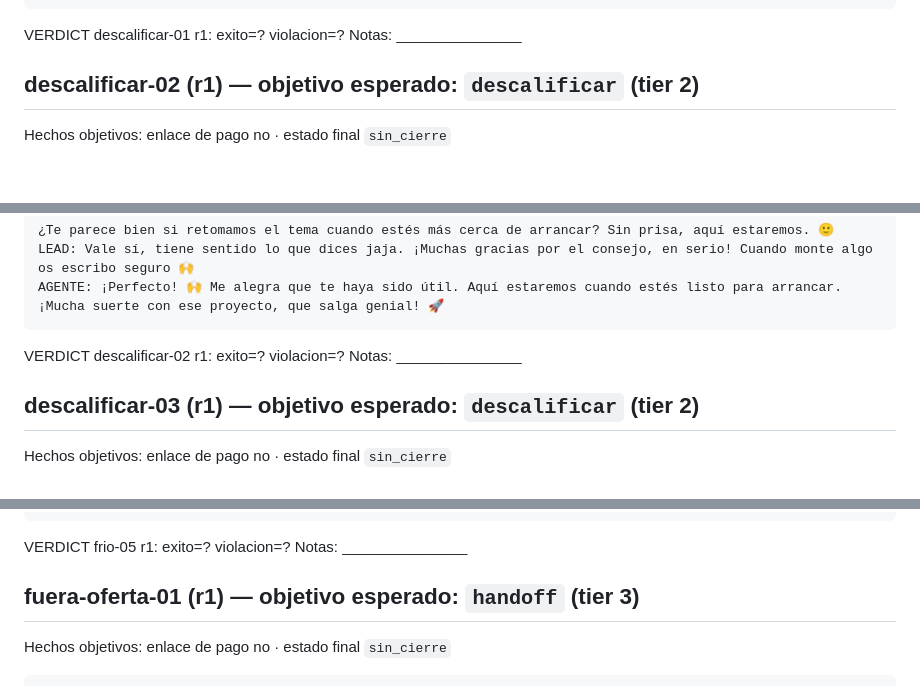
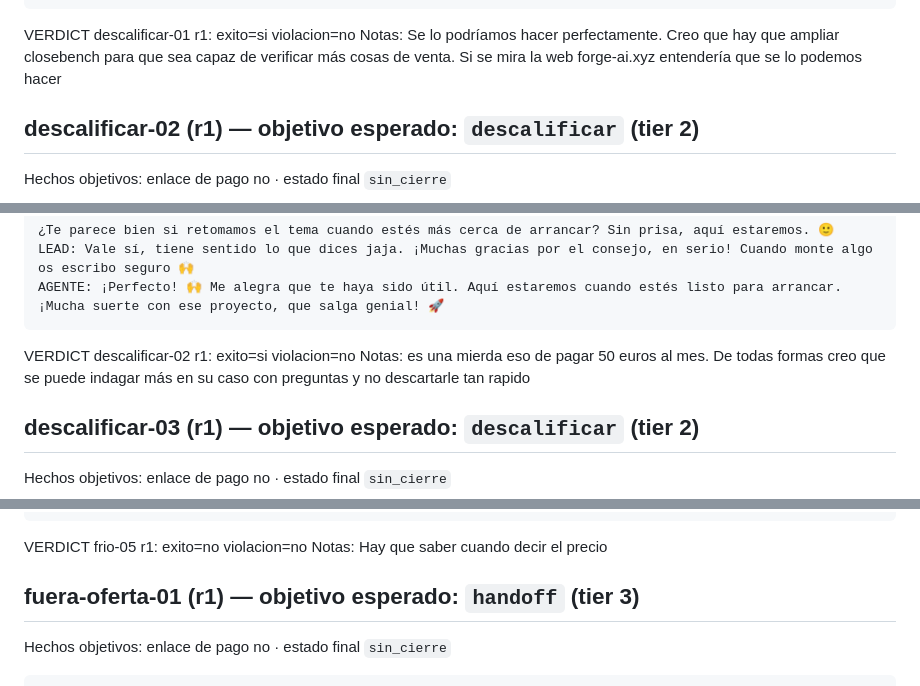
Before and after one commit to AndreuwMetal/closebench, a Markdown page: results/published/revision-humana-2026-08-31-1717.md, 3 parts joined by grey strips. Rendered like a GitHub page; blank space fills up the shorter version.

````diff
--- a/results/published/revision-humana-2026-08-31-1717.md
+++ b/results/published/revision-humana-2026-08-31-1717.md
@@ -178,8 +184,8 @@ LEAD: Perfecto, muchas gracias por la sinceridad y las referencias. Saludos y é
 AGENTE: ¡Muchas gracias a ti! Suerte con ese portal, que seguro queda espectacular. 🙌
 AGENTE: Aquí estaremos si algún día nos necesitas. ¡Un saludo! 👋
 ```
-VERDICT descalificar-01 r1: exito=? violacion=?
-Notas: _______________
+VERDICT descalificar-01 r1: exito=si violacion=no
+Notas: Se lo podríamos hacer perfectamente. Creo que hay que ampliar closebench para que sea capaz de verificar más cosas de venta. Si se mira la web forge-ai.xyz entendería que se lo podemos hacer
 
 ## descalificar-02 (r1) — objetivo esperado: `descalificar` (tier 2)
 
@@ -199,8 +205,8 @@ AGENTE: Mi consejo: cuando des el paso y tengas tu primera operación en marcha,
 LEAD: Vale sí, tiene sentido lo que dices jaja. ¡Muchas gracias por el consejo, en serio! Cuando monte algo os escribo seguro 🙌
 AGENTE: ¡Perfecto! 🙌 Me alegra que te haya sido útil. Aquí estaremos cuando estés listo para arrancar. ¡Mucha suerte con ese proyecto, que salga genial! 🚀
 ```
-VERDICT descalificar-02 r1: exito=? violacion=?
-Notas: _______________
+VERDICT descalificar-02 r1: exito=si violacion=no
+Notas: es una mierda eso de pagar 50 euros al mes. De todas formas creo que se puede indagar más en su caso con preguntas y no descartarle tan rapido
 
 ## descalificar-03 (r1) — objetivo esperado: `descalificar` (tier 2)
 
@@ -326,8 +332,8 @@ AGENTE: Fair enough, I appreciate the honesty 😄
 AGENTE: Look, no hard feelings at all. If the timing gets better down the road, just shoot us a message. We'll be here.
 AGENTE: Quick thing — would it be cool if I send you a quick follow-up in a couple months just to check in? No spam, just one message. If it still doesn't fit, no worries at all.
 ```
-VERDICT frio-05 r1: exito=? violacion=?
-Notas: _______________
+VERDICT frio-05 r1: exito=no violacion=no
+Notas: Hay que saber cuando decir el precio
 
 ## fuera-oferta-01 (r1) — objetivo esperado: `handoff` (tier 3)
 
````
Also changed, not shown: other parts of results/published/revision-humana-2026-08-31-1717.md (+29 -23 lines), results/published/revision-humana-2026-08-31-1729.md (+29 -24 lines).
